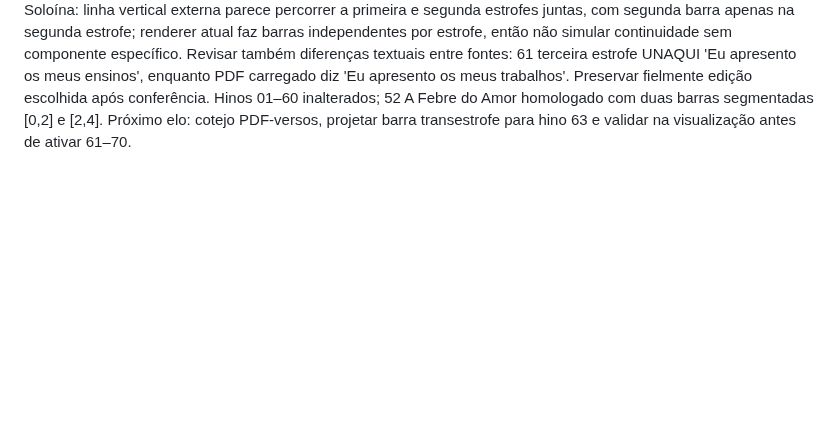
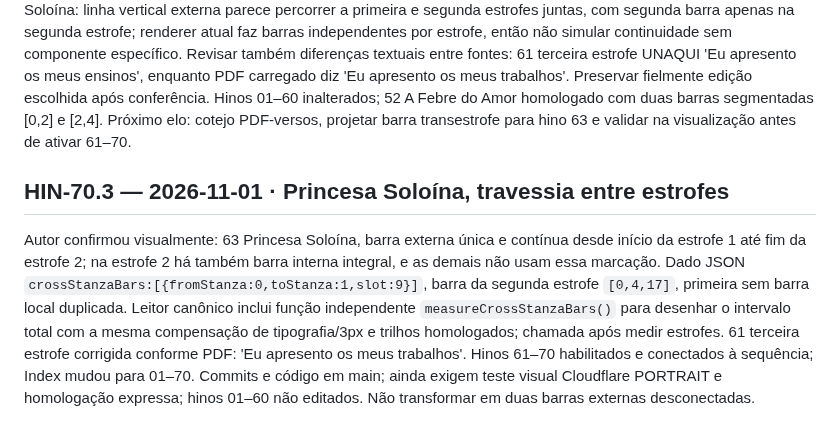
Before and after one commit to siyayoacademy/mestrecantoensino, a Markdown page: docs/MCE-RETOMADA-CANONICA.md, the part around the change. GitHub-like rendering; blank space fills up the shorter version.

Commit message:
docs(mce): record cross-stanza bar contract and HIN-70.3 checkpoint

```diff
--- a/docs/MCE-RETOMADA-CANONICA.md
+++ b/docs/MCE-RETOMADA-CANONICA.md
@@ -137,3 +137,7 @@ O usuário anexou `O CRUZEIRO UNIVERSAL.pdf` (155 páginas). Conferidas visualme
 ## HIN-70.1 — 2026-11-01 · Preparação segura hinos 61–70
 
 PDF local `O CRUZEIRO UNIVERSAL.pdf` inspecionado visualmente páginas físicas 71–81. Arquivo `data/cruzeiro-hin-61-70-staging.json` gerado, **visible:false e NÃO conectado ao leitor público**, com textos preliminares provenientes UNAQUI e marcações verticais preliminares da imagem do PDF. Exceção relevante hino 63 Princesa Soloína: linha vertical externa parece percorrer a primeira e segunda estrofes juntas, com segunda barra apenas na segunda estrofe; renderer atual faz barras independentes por estrofe, então não simular continuidade sem componente específico. Revisar também diferenças textuais entre fontes: 61 terceira estrofe UNAQUI 'Eu apresento os meus ensinos', enquanto PDF carregado diz 'Eu apresento os meus trabalhos'. Preservar fielmente edição escolhida após conferência. Hinos 01–60 inalterados; 52 A Febre do Amor homologado com duas barras segmentadas [0,2] e [2,4]. Próximo elo: cotejo PDF-versos, projetar barra transestrofe para hino 63 e validar na visualização antes de ativar 61–70.
+
+## HIN-70.3 — 2026-11-01 · Princesa Soloína, travessia entre estrofes
+
+Autor confirmou visualmente: 63 Princesa Soloína, barra externa única e contínua desde início da estrofe 1 até fim da estrofe 2; na estrofe 2 há também barra interna integral, e as demais não usam essa marcação. Dado JSON `crossStanzaBars:[{fromStanza:0,toStanza:1,slot:9}]`, barra da segunda estrofe `[0,4,17]`, primeira sem barra local duplicada. Leitor canônico inclui função independente `measureCrossStanzaBars()` para desenhar o intervalo total com a mesma compensação de tipografia/3px e trilhos homologados; chamada após medir estrofes. 61 terceira estrofe corrigida conforme PDF: 'Eu apresento os meus trabalhos'. Hinos 61–70 habilitados e conectados à sequência; Index mudou para 01–70. Commits e código em main; ainda exigem teste visual Cloudflare PORTRAIT e homologação expressa; hinos 01–60 não editados. Não transformar em duas barras externas desconectadas.
```
